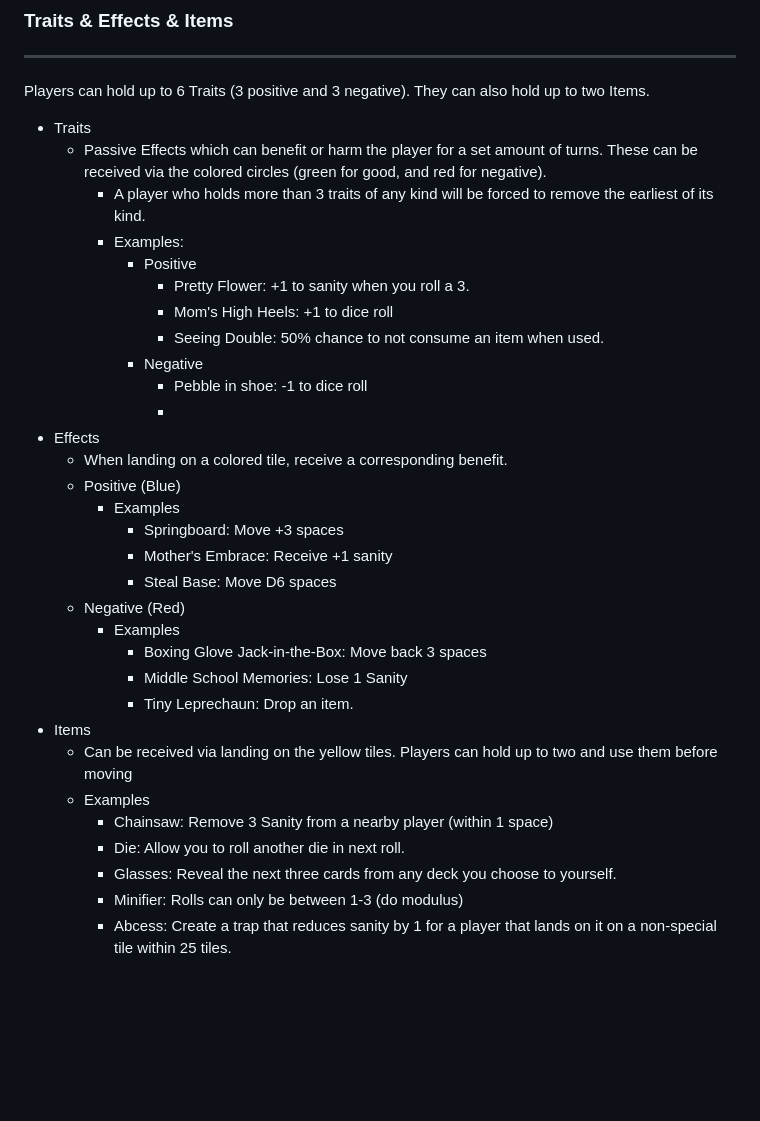
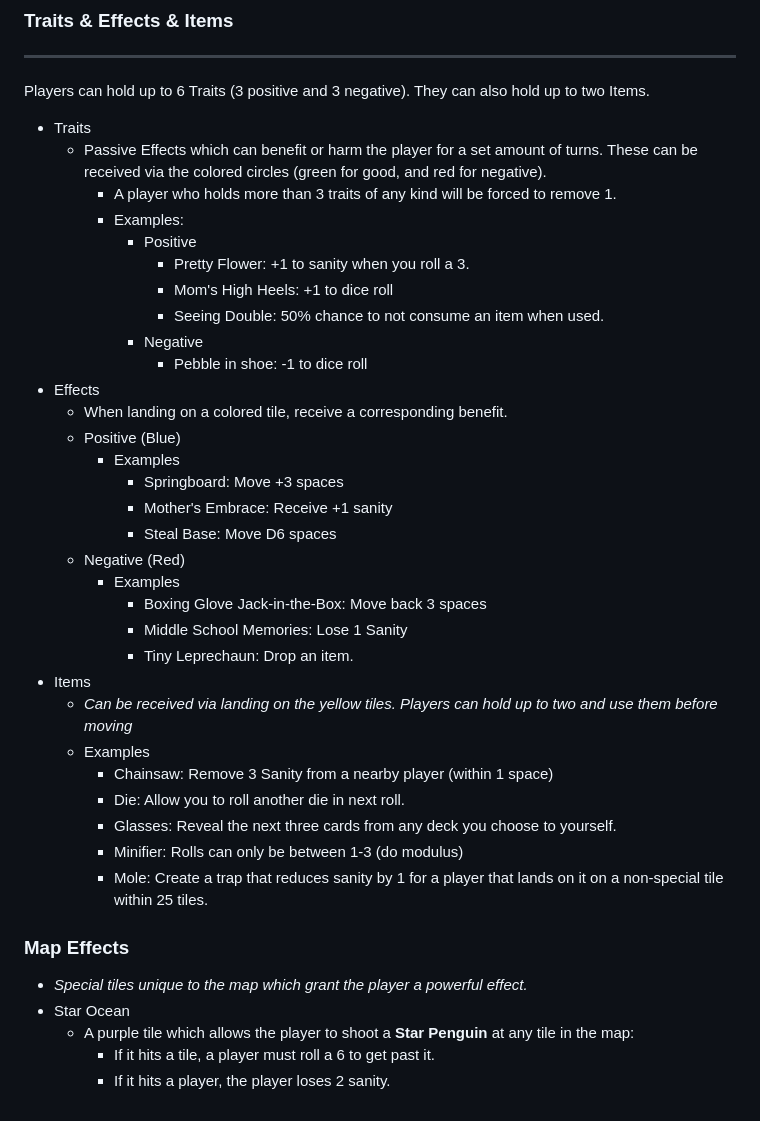
Before and after one commit to junimo-farmer/frm3-IT265-002, a Markdown page: docs/homework/instructions.md, the part around one of its changes. Rendered like a GitHub page; blank space fills up the shorter version.

```diff
--- a/docs/homework/instructions.md
+++ b/docs/homework/instructions.md
@@ -50,7 +76,7 @@ Players can hold up to 6 Traits (3 positive and 3 negative). They can also hold
 
  - Traits
    - Passive Effects which can benefit or harm the player for a set amount of turns. These can be received via the colored circles (green for good, and red for negative).
-     - A player who holds more than 3 traits of any kind will be forced to remove the earliest of its kind.
+     - A player who holds more than 3 traits of any kind will be forced to remove 1.
      - Examples:
        - Positive
          - Pretty Flower: +1 to sanity when you roll a 3.
@@ -58,7 +84,6 @@ Players can hold up to 6 Traits (3 positive and 3 negative). They can also hold
          - Seeing Double: 50% chance to not consume an item when used.
        - Negative
          - Pebble in shoe: -1 to dice roll
-         -
  - Effects
    - When landing on a colored tile, receive a corresponding benefit.
    - Positive (Blue)
@@ -72,10 +97,17 @@ Players can hold up to 6 Traits (3 positive and 3 negative). They can also hold
        - Middle School Memories: Lose 1 Sanity
        - Tiny Leprechaun: Drop an item.
  - Items
-   - Can be received via landing on the yellow tiles. Players can hold up to two and use them before moving
+   - *Can be received via landing on the yellow tiles. Players can hold up to two and use them before moving*
    - Examples
      - Chainsaw: Remove 3 Sanity from a nearby player (within 1 space)
      - Die: Allow you to roll another die in next roll.
      - Glasses: Reveal the next three cards from any deck you choose to yourself.
      - Minifier: Rolls can only be between 1-3 (do modulus)
-     - Abcess: Create a trap that reduces sanity by 1 for a player that lands on it on a non-special tile within 25 tiles.
+     - Mole: Create a trap that reduces sanity by 1 for a player that lands on it on a non-special tile within 25 tiles.
+
+### Map Effects
+- *Special tiles unique to the map which grant the player a powerful effect.*
+- Star Ocean
+  - A purple tile which allows the player to shoot a **Star Penguin** at any tile in the map:
+    - If it hits a tile, a player must roll a 6 to get past it.
+    - If it hits a player, the player loses 2 sanity.
```
Also changed, not shown: other parts of docs/homework/instructions.md (+42 -16 lines).
